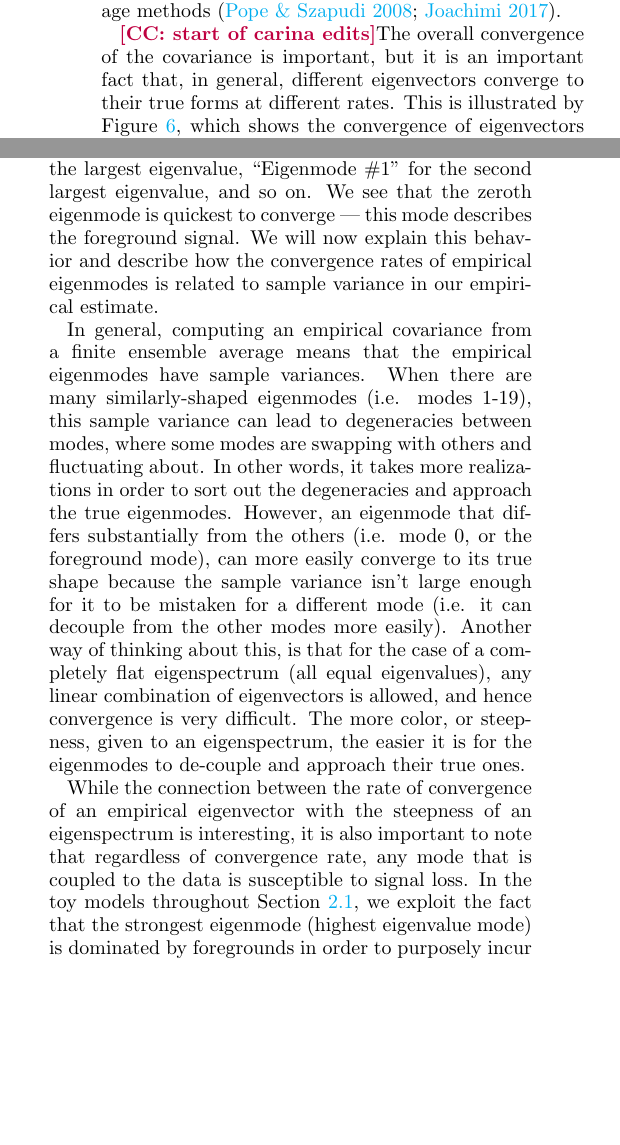
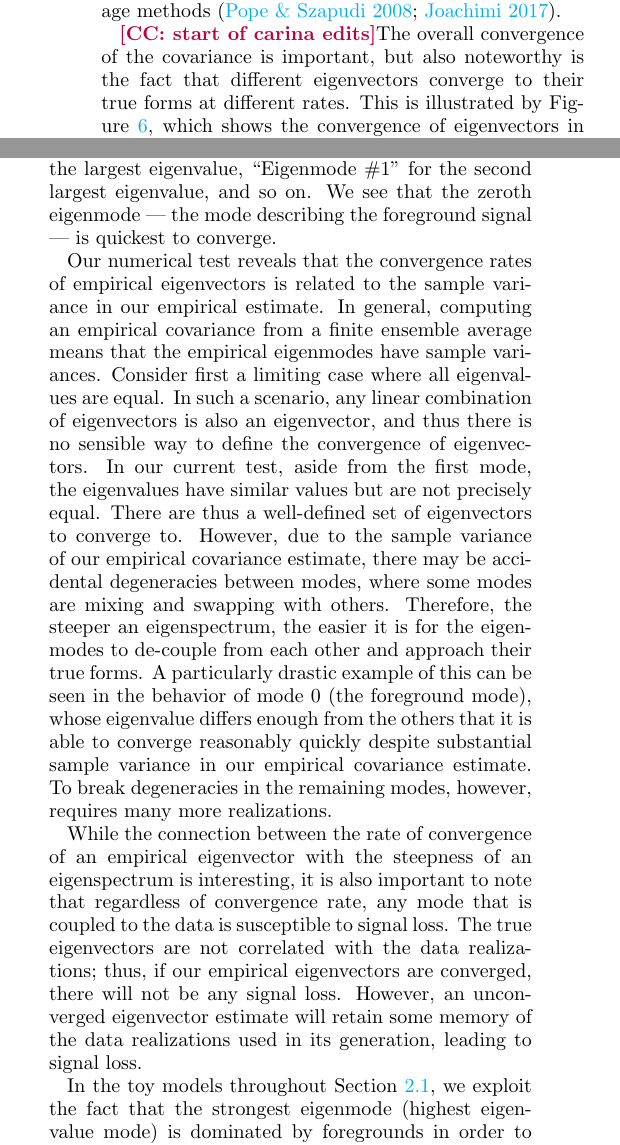
Before and after one commit to carinacheng/PAPERMethods_paper, a LaTeX paper (PAPER.tex): two parts of the columns of page 8 of 36, joined at a grey line, cut so that both start at the same text, the shorter picture padded with empty space. Compiled offline with pdfLaTeX.

Commit message:
Revised language in eigenmode convergence section

```diff
--- a/PAPER.tex
+++ b/PAPER.tex
@@ -573,16 +573,18 @@ marginalization over the true covariance \citep{sellentin_heavens2016}, and shri
 \citep{pope_szapudi2008,joachimi_2017}.
 
 %Just as important as the eigenvalues are the eigenvectors of our empirical covariances.
-\cc{start of carina edits}The overall convergence of the covariance is important, but it is an important fact that, in general, different eigenvectors converge to their true forms at different rates. This is illustrated by Figure \ref{fig:toy_sigloss17}, which shows the convergence of eigenvectors in an empirical estimate of a covariance matrix. For this simulation, we construct a covariance whose ``true" form combines the same mock foreground from the previous toy models with an EoR component that is modeled as a diagonal matrix with eigenvalues spanning one order of magnitude (more specifically, we construct the EoR covariance as a diagonal matrix in the power spectrum domain, where the signal is expected to be uncorrelated; its Fourier-transform is then the ``true" covariance of the EoR in the visibility-domain, or $\textbf{C}_{\rm EoR}$). For different numbers of realizations, we draw random EoR signals that are consistent with $\textbf{C}_{\rm EoR}$, add them to the mock foreground data, and compute the combined empirical covariance (average over the realizations). The eigenvectors of this empirical covariance are then compared to the ``true" eigenvectors $\widehat{\textbf{v}}$, where we use as a convergence metric $\varepsilon(\widehat{\textbf{v}})$, defined as:
+\cc{start of carina edits}The overall convergence of the covariance is important, but also noteworthy is the fact that different eigenvectors converge to their true forms at different rates. This is illustrated by Figure \ref{fig:toy_sigloss17}, which shows the convergence of eigenvectors in an empirical estimate of a covariance matrix. For this simulation, we construct a covariance whose true form combines the same mock foreground from the previous toy models with an EoR component that is modeled as a diagonal matrix with eigenvalues spanning one order of magnitude (more specifically, we construct the EoR covariance as a diagonal matrix in the Fourier domain, where the signal is expected to be uncorrelated; its Fourier transform is then the true covariance of the EoR in the frequency domain, or $\textbf{C}_{\rm EoR}$). For different numbers of realizations, we draw random EoR signals that are consistent with $\textbf{C}_{\rm EoR}$, add them to the mock foreground data, and compute the combined empirical covariance by averaging over the realizations. The eigenvectors of this empirical covariance are then compared to the true eigenvectors $\widehat{\textbf{v}}$, where we use as a convergence metric $\varepsilon(\widehat{\textbf{v}})$, defined as:
 \begin{equation}
 \label{eq:converge_eig}
 \varepsilon (\widehat{\textbf{v}}) \equiv \sqrt{\sum_{i}^{N_{f}}|\textbf{v}-\widehat{\textbf{v}}|_{i}^2},
 \end{equation}
-where $N_{f}$ is the number of frequencies ($20$) in the mock data. The eigenmode convergence curves  in Figure \ref{fig:toy_sigloss17} are ranked ordered by eigenvalue, such that ``Eigenmode \#0" illustrates the convergence of the eigenvector with the largest eigenvalue, ``Eigenmode \#1" for the second largest eigenvalue, and so on. We see that the zeroth eigenmode is quickest to converge --- this mode describes the foreground signal. We will now explain this behavior and describe how the convergence rates of empirical eigenmodes is related to sample variance in our empirical estimate.
-
-In general, computing an empirical covariance from a finite ensemble average means that the empirical eigenmodes have sample variances. When there are many similarly-shaped eigenmodes (i.e. modes $1$-$19$), this sample variance can lead to degeneracies between modes, where some modes are swapping with others and fluctuating about. In other words, it takes more realizations in order to sort out the degeneracies and approach the true eigenmodes. However, an eigenmode that differs substantially from the others (i.e. mode $0$, or the foreground mode), can more easily converge to its true shape because the sample variance isn't large enough for it to be mistaken for a different mode (i.e. it can decouple from the other modes more easily). Another way of thinking about this, is that for the case of a completely flat eigenspectrum (all equal eigenvalues), any linear combination of eigenvectors is allowed, and hence convergence is very difficult. The more color, or steepness, given to an eigenspectrum, the easier it is for the eigenmodes to de-couple and approach their true ones.
-
-While the connection between the rate of convergence of an empirical eigenvector with the steepness of an eigenspectrum is interesting, it is also important to note that regardless of convergence rate, any mode that is coupled to the data is susceptible to signal loss. In the toy models throughout Section \ref{sec:SiglossOverview}, we exploit the fact that the strongest eigenmode (highest eigenvalue mode) is dominated by foregrounds in order to purposely incur signal loss for that mode. Even for the case of real PAPER data (Section \ref{sec:Sigloss}), we make the assumption that the strongest eigenmodes are likely the most contaminated by foregrounds. However, in general, foregrounds need not be restricted to the strongest eigenmodes, and as we have seen, it is really the degeneracies between eigenmodes that determines how quickly they converge, and hence how much signal loss can result.
+where $N_{f}$ is the number of frequencies ($20$) in the mock data. The eigenmode convergence curves in Figure \ref{fig:toy_sigloss17} are ranked ordered by eigenvalue, such that ``Eigenmode \#0" illustrates the convergence of the eigenvector with the largest eigenvalue, ``Eigenmode \#1" for the second largest eigenvalue, and so on. We see that the zeroth eigenmode --- the mode describing the foreground signal --- is quickest to converge.
+
+Our numerical test reveals that the convergence rates of empirical eigenvectors is related to the sample variance in our empirical estimate. In general, computing an empirical covariance from a finite ensemble average means that the empirical eigenmodes have sample variances. Consider first a limiting case where all eigenvalues are equal. In such a scenario, any linear combination of eigenvectors is also an eigenvector, and thus there is no sensible way to define the convergence of eigenvectors. In our current test, aside from the first mode, the eigenvalues have similar values but are not precisely equal. There are thus a well-defined set of eigenvectors to converge to. However, due to the sample variance of our empirical covariance estimate, there may be accidental degeneracies between modes, where some modes are mixing and swapping with others. Therefore, the steeper an eigenspectrum, the easier it is for the eigenmodes to de-couple from each other and approach their true forms. A particularly drastic example of this can be seen in the behavior of mode $0$ (the foreground mode), whose eigenvalue differs enough from the others that it is able to converge reasonably quickly despite substantial sample variance in our empirical covariance estimate. To break degeneracies in the remaining modes, however, requires many more realizations.
+
+While the connection between the rate of convergence of an empirical eigenvector with the steepness of an eigenspectrum is interesting, it is also important to note that regardless of convergence rate, any mode that is coupled to the data is susceptible to signal loss. The true eigenvectors are not correlated with the data realizations; thus, if our empirical eigenvectors are converged, there will not be any signal loss. However, an unconverged eigenvector estimate will retain some memory of the data realizations used in its generation, leading to signal loss.
+
+In the toy models throughout Section \ref{sec:SiglossOverview}, we exploit the fact that the strongest eigenmode (highest eigenvalue mode) is dominated by foregrounds in order to purposely incur signal loss for that mode. Even for the case of real PAPER data (Section \ref{sec:Sigloss}), we make the assumption that the strongest eigenmodes are likely the most contaminated by foregrounds. However, in general, foregrounds need not be restricted to the strongest eigenmodes, and as we have seen, it is really the degeneracies between eigenmodes that determines how quickly they converge, and hence how much signal loss can result.
 
 %One sees that the highest-valued eigenmodes converge to their true eigenvectors more quickly. With only a small number of realizations, these empirically estimated modes already retain little correlation with the specific realizations of data that were used to form the empirical covariance. As we will see in the next section, using only these eigenmodes, which are less coupled to data realizations, minimizes signal loss. In contrast, the lower-valued eigenmodes retain more memory of the data realizations, which leads to correlations that induce signal loss.
 % JEA - this is redundant
```
